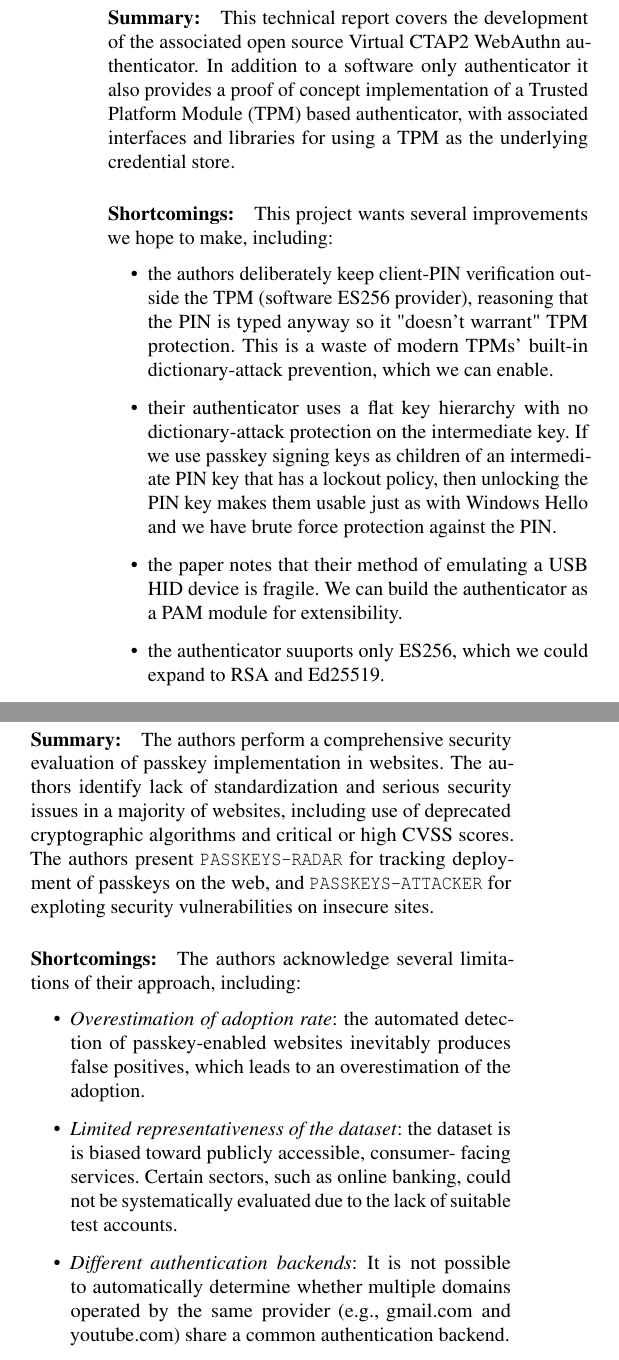
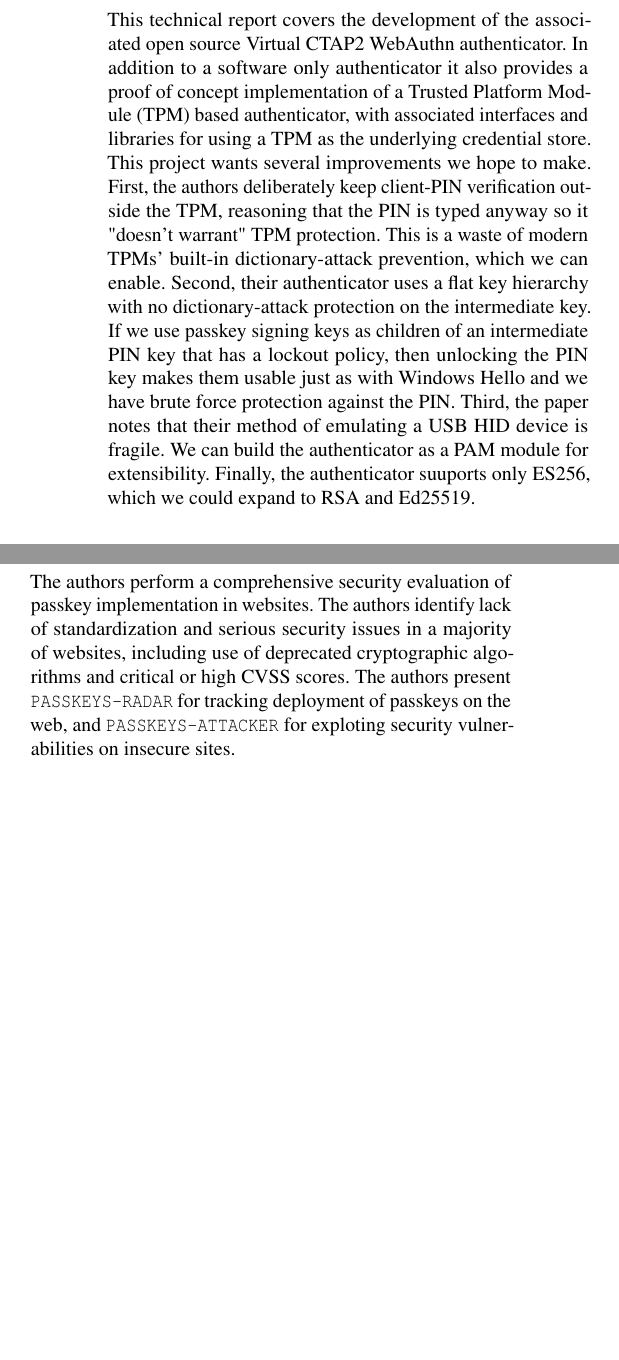
Before and after one commit to zkeulr/ECE50877, a LaTeX document (literature_review/literature_review.tex): two parts of the columns of page 1 of 2 before the commit and two parts of the columns of the page after it, joined at a grey line, cut so that both start at the same text, the shorter picture padded with empty space. Compiled offline with pdfLaTeX; a LaTeX package or settings file that is missing is left out.

Commit message:
Removed paragraph sectioning

```diff
--- a/literature_review/literature_review.tex
+++ b/literature_review/literature_review.tex
@@ -41,30 +41,25 @@
 
 \subsection{Technical Report on a Virtual CTAP2 WebAuthn Authenticator~\cite{culnane2021virtualctap2webauthn}}
 
-\paragraph{Summary:}
 This technical report covers the development of the associated open source
 Virtual CTAP2 WebAuthn authenticator. In addition to
 a software only authenticator it also provides a proof of concept implementation
 of a Trusted Platform Module (TPM) based authenticator, with associated
 interfaces and libraries for using a TPM as the underlying credential store.
-
-\paragraph{Shortcomings:}
-This project wants several improvements we hope to make, including:
-\begin{itemize}
-  \item the authors deliberately keep client-PIN verification outside
-        the TPM (software ES256 provider), reasoning that the PIN is typed
+This project wants several improvements we hope to make.
+First, the authors deliberately keep client-PIN verification outside
+the TPM, reasoning that the PIN is typed
 anyway so it "doesn't warrant" TPM protection. This is a waste of
 modern TPMs' built-in dictionary-attack prevention, which we can enable.
-  \item their authenticator uses a flat key hierarchy with no dictionary-attack
+Second, their authenticator uses a flat key hierarchy with no dictionary-attack
 protection on the intermediate key. If we use passkey signing keys
 as children of an intermediate PIN key that has a lockout policy,
 then unlocking the PIN key makes them usable just as with Windows
 Hello and we have brute force protection against the PIN.
-  \item the paper notes that their method of emulating a USB HID device
+Third, the paper notes that their method of emulating a USB HID device
 is fragile. We can build the authenticator as a PAM module for
 extensibility.
-  \item the authenticator suuports only ES256, which we could expand to
+Finally, the authenticator suuports only ES256, which we could expand to
 RSA and Ed25519.
-\end{itemize}
 
 \subsection{Securing FIDO2 Credentials Using Intel SGX~\cite{matos2026securing}}
@@ -87,4 +78,4 @@ so the credential manager must be migrated to a TPM anyway.
-\paragraph{Summary:} The authors perform a comprehensive
+The authors perform a comprehensive
 security evaluation of passkey implementation in websites.
 The authors identify lack of standardization and serious
 security issues in a majority of websites, including use
@@ -94,19 +85,3 @@ high CVSS scores. The authors present
 passkeys on the web, and \texttt{PASSKEYS-ATTACKER} for
 exploting security vulnerabilities on insecure sites.
 
-\paragraph{Shortcomings:} The authors acknowledge
-several limitations of their approach, including:
-\begin{itemize}
-  \item \emph{Overestimation of adoption rate}: the automated detec-
-        tion of passkey-enabled websites inevitably produces false
-        positives, which leads to an overestimation of the adoption.
-  \item \emph{Limited representativeness of the dataset}: the
-        dataset is is biased toward publicly accessible, consumer-
-        facing services. Certain sectors, such as online banking, could
-        not be systematically evaluated due to the lack of suitable test
-        accounts.
-  \item \emph{Different authentication backends}: It is not possible to
-        automatically determine whether multiple domains operated
-        by the same provider (e.g., gmail.com and youtube.com)
-        share a common authentication backend.
-\end{itemize}
```
Also changed, not shown: literature_review/literature_review.pdf, literature_review/literature_review.tex (13 more changed lines). Lines whose indentation alone changed are shown as unchanged.
